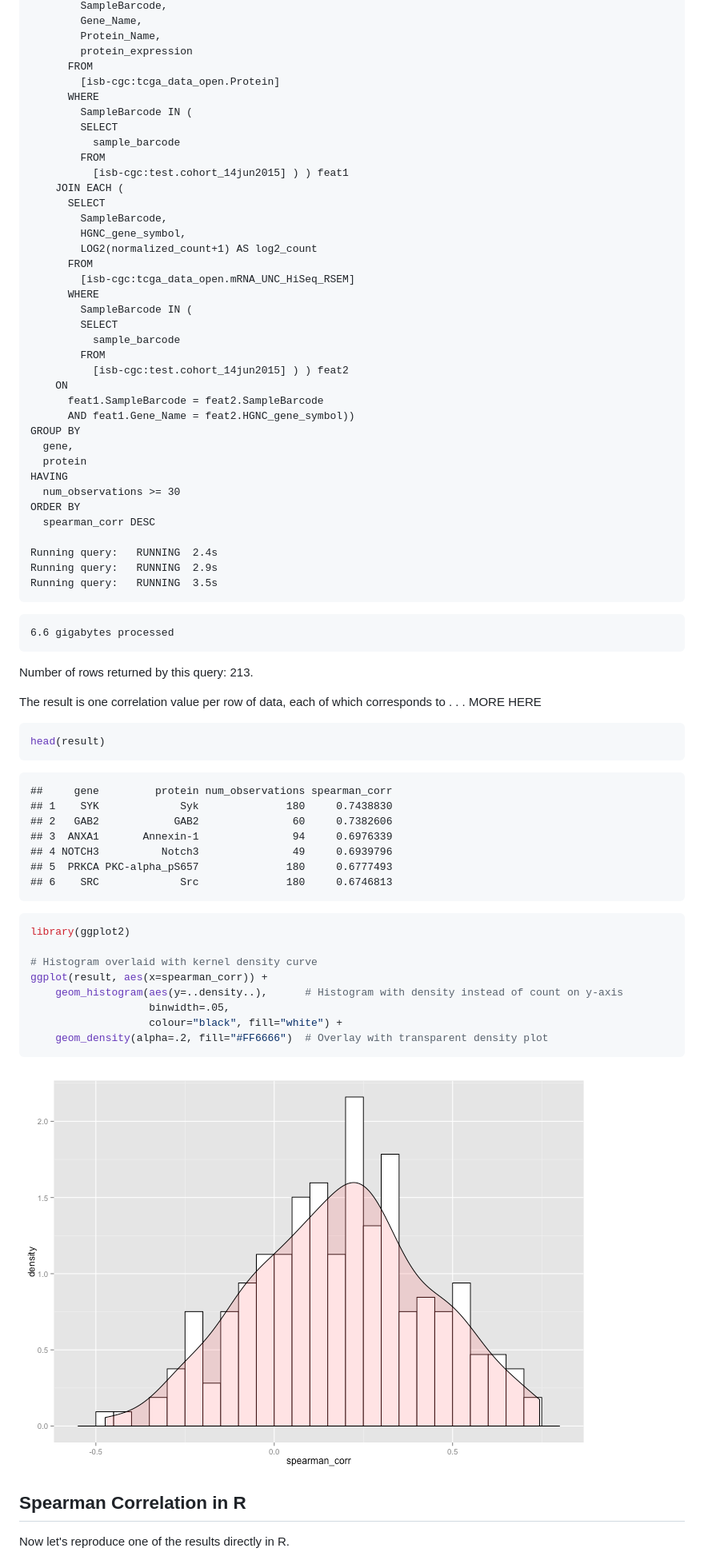
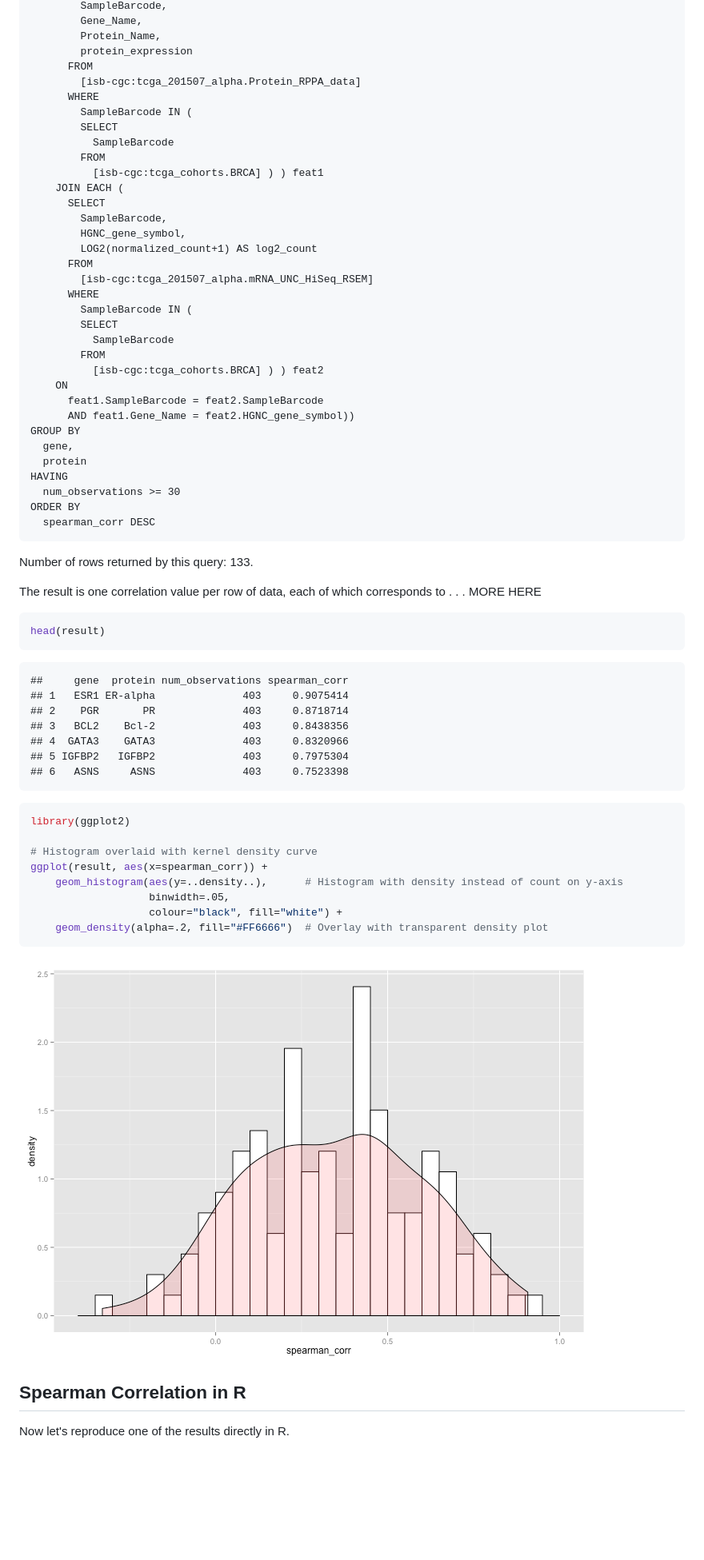
Before and after one commit to isb-cgc/examples-R, a Markdown page: inst/doc/ExpressionandProteinCorrelation.md, the part around one of its changes. Shown at 80% size. Drawn GitHub-style; pictures changed too: inst/doc/figure/spearman_density-1.png; blank space fills up the shorter version.

````diff
--- a/inst/doc/ExpressionandProteinCorrelation.md
+++ b/inst/doc/ExpressionandProteinCorrelation.md
@@ -75,26 +75,26 @@ FROM (
         Protein_Name,
         protein_expression
       FROM
-        [isb-cgc:tcga_data_open.Protein]
+        [isb-cgc:tcga_201507_alpha.Protein_RPPA_data]
       WHERE
         SampleBarcode IN (
         SELECT
-          sample_barcode
+          SampleBarcode
         FROM
-          [isb-cgc:test.cohort_14jun2015] ) ) feat1
+          [isb-cgc:tcga_cohorts.BRCA] ) ) feat1
     JOIN EACH (
       SELECT
         SampleBarcode,
         HGNC_gene_symbol,
         LOG2(normalized_count+1) AS log2_count
       FROM
-        [isb-cgc:tcga_data_open.mRNA_UNC_HiSeq_RSEM]
+        [isb-cgc:tcga_201507_alpha.mRNA_UNC_HiSeq_RSEM]
       WHERE
         SampleBarcode IN (
         SELECT
-          sample_barcode
+          SampleBarcode
         FROM
-          [isb-cgc:test.cohort_14jun2015] ) ) feat2
+          [isb-cgc:tcga_cohorts.BRCA] ) ) feat2
     ON
       feat1.SampleBarcode = feat2.SampleBarcode
       AND feat1.Gene_Name = feat2.HGNC_gene_symbol))
@@ -105,16 +105,8 @@ HAVING
   num_observations >= 30
 ORDER BY
   spearman_corr DESC
-
-Running query:   RUNNING  2.4s
-Running query:   RUNNING  2.9s
-Running query:   RUNNING  3.5s
 ```
-
-```
-6.6 gigabytes processed
-```
-Number of rows returned by this query: 213.
+Number of rows returned by this query: 133.
 
 The result is one correlation value per row of data, each of which corresponds to  . . . MORE HERE
 
@@ -123,13 +115,13 @@ head(result)
 ```
 
 ```
-##     gene         protein num_observations spearman_corr
-## 1    SYK             Syk              180     0.7438830
-## 2   GAB2            GAB2               60     0.7382606
-## 3  ANXA1       Annexin-1               94     0.6976339
-## 4 NOTCH3          Notch3               49     0.6939796
-## 5  PRKCA PKC-alpha_pS657              180     0.6777493
-## 6    SRC             Src              180     0.6746813
+##     gene  protein num_observations spearman_corr
+## 1   ESR1 ER-alpha              403     0.9075414
+## 2    PGR       PR              403     0.8718714
+## 3   BCL2    Bcl-2              403     0.8438356
+## 4  GATA3    GATA3              403     0.8320966
+## 5 IGFBP2   IGFBP2              403     0.7975304
+## 6   ASNS     ASNS              403     0.7523398
 ```
 
 
````
Also changed, not shown: other parts of inst/doc/ExpressionandProteinCorrelation.md (+55 -99 lines), inst/doc/ExpressionandMethylationCorrelation.md (+60 -45 lines), inst/doc/figure/density-1.png, 4 other files.
